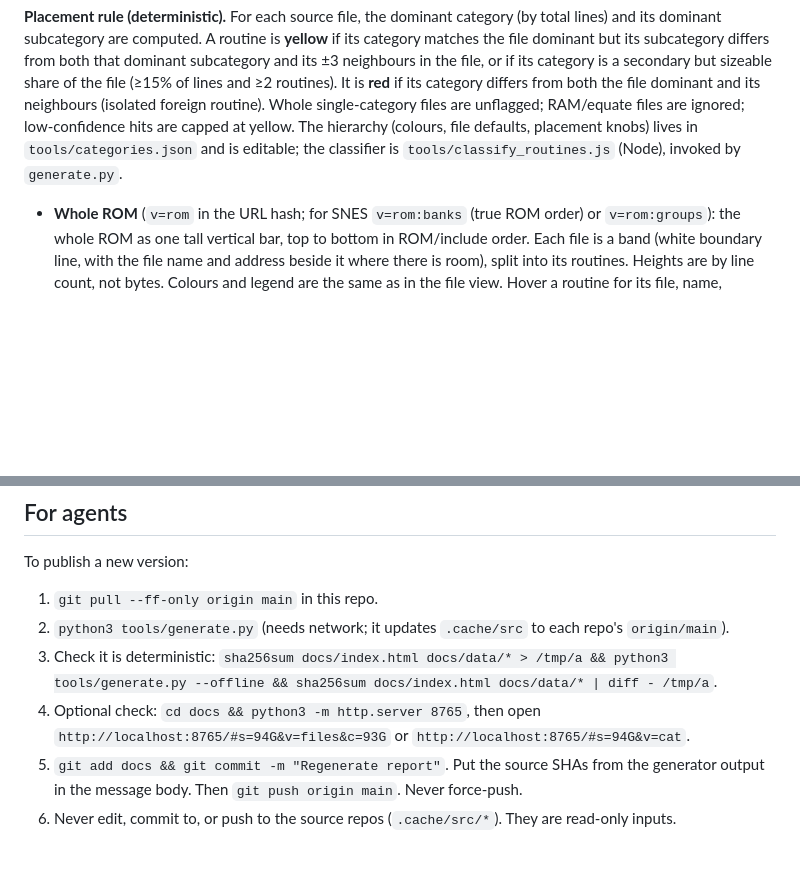
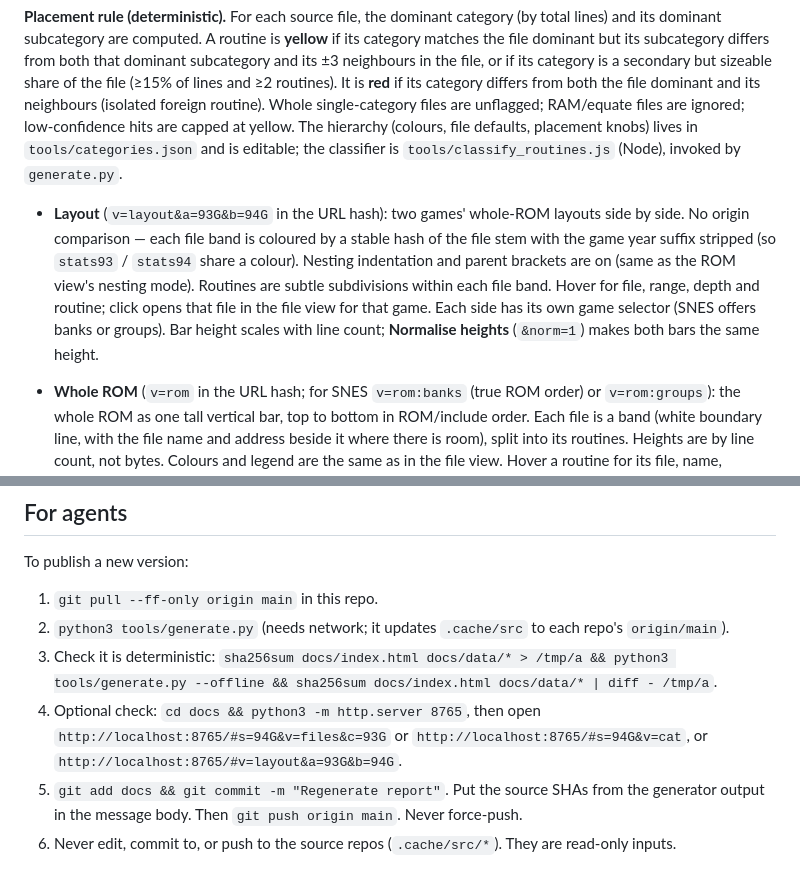
Before and after one commit to abdulahmad/nhl-disasm-report, a Markdown page: README.md, 2 parts joined by grey strips. GitHub-like rendering; blank space fills up the shorter version.

Commit message:
README: document layout side-by-side view

```diff
--- a/README.md
+++ b/README.md
@@ -24,6 +24,8 @@ Pick a **subject** game, a **view**, and a **comparison** game.
 - **Categories** (`v=cat` in the URL hash; 93G and 94G only for now): a sortable, filterable table of every code routine with a heuristic category and subcategory, confidence, and a placement flag (yellow / red) when the routine looks out of place in its source file. Per-category totals, per-file flag counts and top offenders sit above the table. Click a row to jump to that routine in the file view. Other subject games show "not categorised yet". On a whole-ROM view for a categorised game, an optional **tint ROM by category** checkbox colours the bar by category instead of by comparison match.
 
 **Placement rule (deterministic).** For each source file, the dominant category (by total lines) and its dominant subcategory are computed. A routine is **yellow** if its category matches the file dominant but its subcategory differs from both that dominant subcategory and its ±3 neighbours in the file, or if its category is a secondary but sizeable share of the file (≥15% of lines and ≥2 routines). It is **red** if its category differs from both the file dominant and its neighbours (isolated foreign routine). Whole single-category files are unflagged; RAM/equate files are ignored; low-confidence hits are capped at yellow. The hierarchy (colours, file defaults, placement knobs) lives in `tools/categories.json` and is editable; the classifier is `tools/classify_routines.js` (Node), invoked by `generate.py`.
+
+- **Layout** (`v=layout&a=93G&b=94G` in the URL hash): two games' whole-ROM layouts side by side. No origin comparison — each file band is coloured by a stable hash of the file stem with the game year suffix stripped (so `stats93` / `stats94` share a colour). Nesting indentation and parent brackets are on (same as the ROM view's nesting mode). Routines are subtle subdivisions within each file band. Hover for file, range, depth and routine; click opens that file in the file view for that game. Each side has its own game selector (SNES offers banks or groups). Bar height scales with line count; **Normalise heights** (`&norm=1`) makes both bars the same height.
 
 - **Whole ROM** (`v=rom` in the URL hash; for SNES `v=rom:banks` (true ROM order) or `v=rom:groups`): the whole ROM as one tall vertical bar, top to bottom in ROM/include order. Each file is a band (white boundary line, with the file name and address beside it where there is room), split into its routines. Heights are by line count, not bytes. Colours and legend are the same as in the file view. Hover a routine for its file, name, matches and line count. Click it to open that routine in the file view. A **Show nesting** checkbox (`&nest=1` in the hash) indents each file band to the right by its include depth (15px per level, bar narrows accordingly) and draws a thin vertical bracket in the parent file's colour beside its descendants. Parent files that also contain code keep their own segments at their depth; included files sit indented under them in ROM/include order.
 
@@ -63,7 +65,7 @@ To publish a new version:
 1. `git pull --ff-only origin main` in this repo.
 2. `python3 tools/generate.py` (needs network; it updates `.cache/src` to each repo's `origin/main`).
 3. Check it is deterministic: `sha256sum docs/index.html docs/data/* > /tmp/a && python3 tools/generate.py --offline && sha256sum docs/index.html docs/data/* | diff - /tmp/a`.
-4. Optional check: `cd docs && python3 -m http.server 8765`, then open `http://localhost:8765/#s=94G&v=files&c=93G` or `http://localhost:8765/#s=94G&v=cat`.
+4. Optional check: `cd docs && python3 -m http.server 8765`, then open `http://localhost:8765/#s=94G&v=files&c=93G` or `http://localhost:8765/#s=94G&v=cat`, or `http://localhost:8765/#v=layout&a=93G&b=94G`.
 5. `git add docs && git commit -m "Regenerate report"`. Put the source SHAs from the generator output in the message body. Then `git push origin main`. Never force-push.
 6. Never edit, commit to, or push to the source repos (`.cache/src/*`). They are read-only inputs.
 
```
